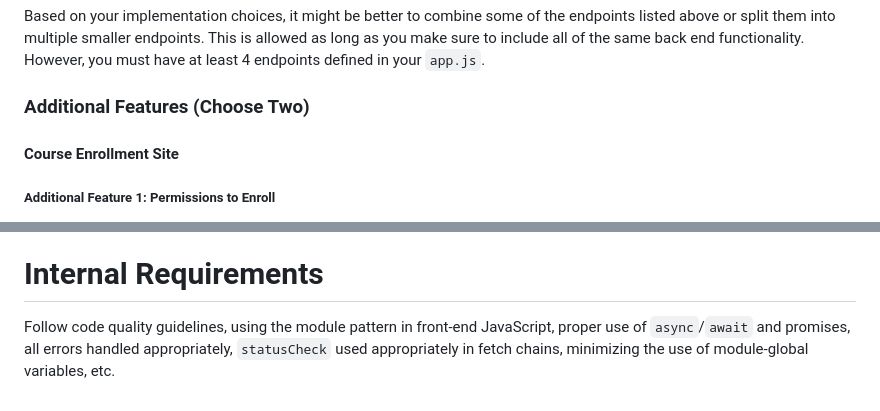
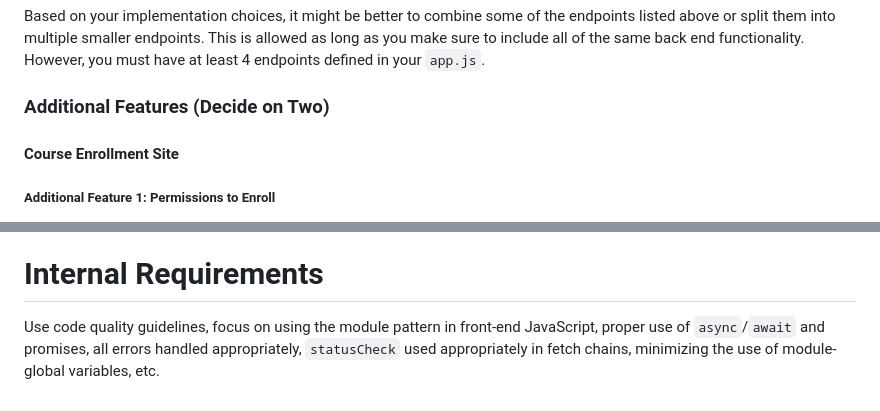
Before and after one commit to HenokA22/course-website, a Markdown page: README.md, 2 parts joined by grey strips. Rendered like a GitHub page.

```diff
--- a/README.md
+++ b/README.md
@@ -93,7 +93,7 @@ Back End
 
 Based on your implementation choices, it might be better to combine some of the endpoints listed above or split them into multiple smaller endpoints. This is allowed as long as you make sure to include all of the same back end functionality. However, you must have at least 4 endpoints defined in your `app.js`.
 
-### Additional Features (Choose Two)
+### Additional Features (Decide on Two)
 
 #### Course Enrollment Site
 
@@ -129,4 +129,4 @@ Based on your implementation choices, it might be better to combine some of the
 
 # Internal Requirements
 
-Follow code quality guidelines, using the module pattern in front-end JavaScript, proper use of `async`/`await` and promises, all errors handled appropriately, `statusCheck` used appropriately in fetch chains, minimizing the use of module-global variables, etc.
+Use code quality guidelines, focus on using the module pattern in front-end JavaScript, proper use of `async`/`await` and promises, all errors handled appropriately, `statusCheck` used appropriately in fetch chains, minimizing the use of module-global variables, etc.
```
